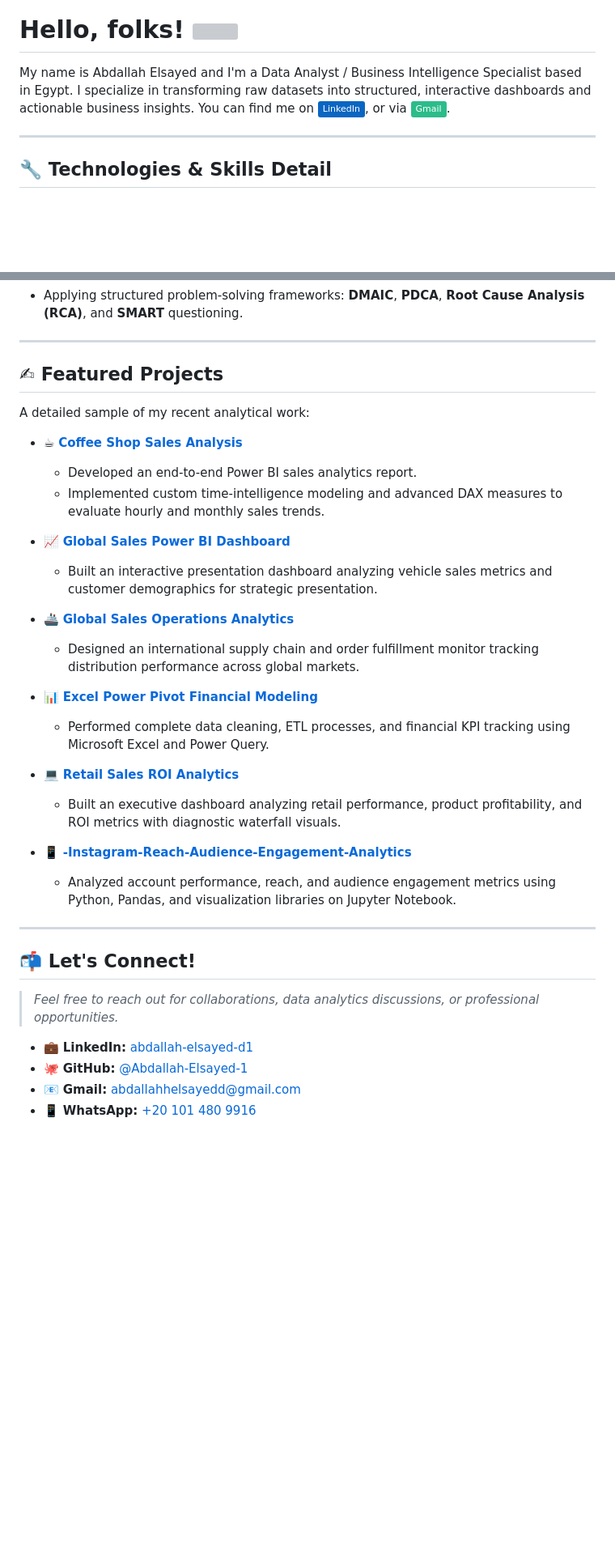
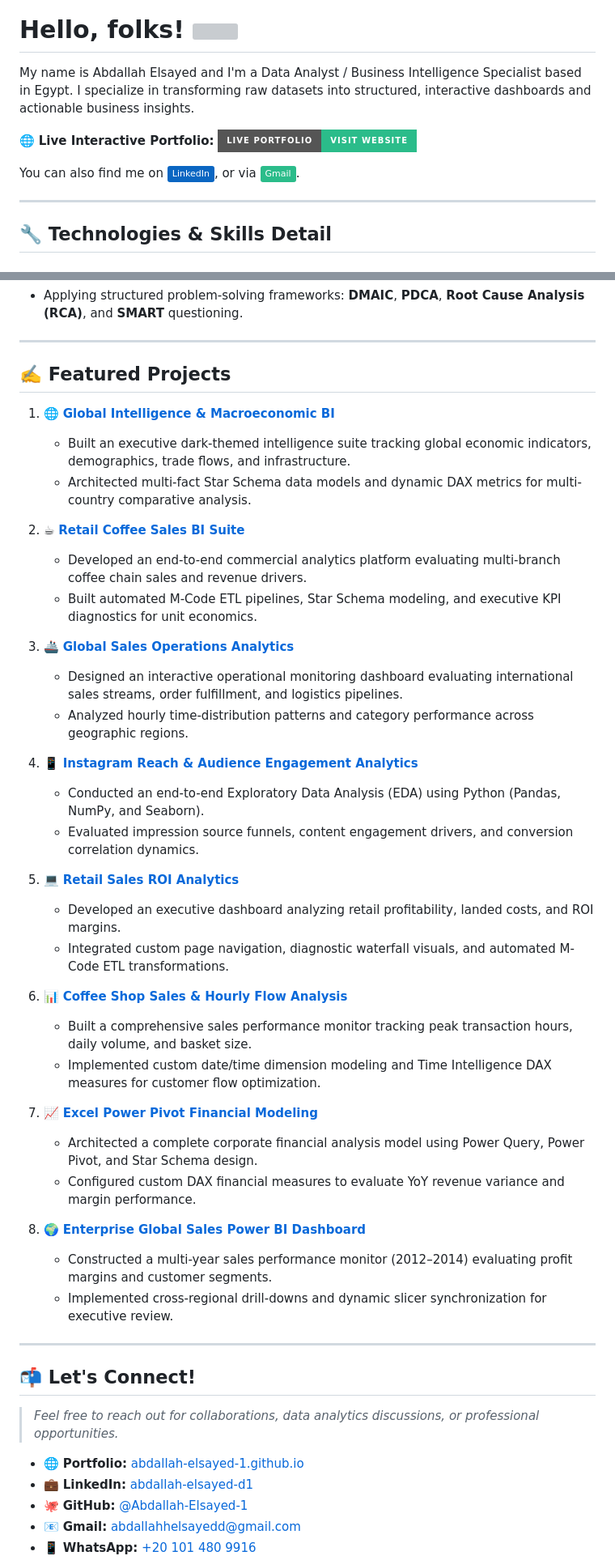
Before and after one commit to Abdallah-Elsayed-1/Abdallah-Elsayed-1, a Markdown page: README.md, 2 parts joined by grey strips. Shown at 81% size. Drawn GitHub-style; badges without logos; blank space fills up the shorter version; grey boxes are pictures that could not be loaded.

```diff
--- a/README.md
+++ b/README.md
@@ -5,7 +5,11 @@
 
 # Hello, folks! <img src="https://raw.githubusercontent.com/MartinHeinz/MartinHeinz/master/wave.gif" width="30px" height="30px" />
 
-My name is Abdallah Elsayed and I'm a Data Analyst / Business Intelligence Specialist based in Egypt. I specialize in transforming raw datasets into structured, interactive dashboards and actionable business insights. You can find me on [![LinkedIn][3.2]][3], or via [![Gmail][4.2]][4].
+My name is Abdallah Elsayed and I'm a Data Analyst / Business Intelligence Specialist based in Egypt. I specialize in transforming raw datasets into structured, interactive dashboards and actionable business insights.
+
+🌐 **Live Interactive Portfolio:** [![Portfolio](https://img.shields.io/badge/Live_Portfolio-Visit_Website-2bbc8a?style=for-the-badge&logo=googlechrome&logoColor=white)](https://abdallah-elsayed-1.github.io/Abdallah-Elsayed-1/?ref=github)
+
+You can also find me on [![LinkedIn][3.2]][3], or via [![Gmail][4.2]][4].
 
 ---
 
@@ -44,29 +48,40 @@ My name is Abdallah Elsayed and I'm a Data Analyst / Business Intelligence Speci
 
 ---
 
-## &#x270d; Featured Projects
-
-A detailed sample of my recent analytical work:
+## ✍️ Featured Projects
 
 <!-- PROJECT-LIST:START -->
-- ☕ **[Coffee Shop Sales Analysis](https://github.com/Abdallah-Elsayed-1/Coffee-Shop-Sales-Analysis)**
-  - Developed an end-to-end Power BI sales analytics report.
-  - Implemented custom time-intelligence modeling and advanced DAX measures to evaluate hourly and monthly sales trends.
+1. 🌐 **[Global Intelligence & Macroeconomic BI](https://github.com/Abdallah-Elsayed-1/global-intelligence-macroeconomic-bi)**
+   - Built an executive dark-themed intelligence suite tracking global economic indicators, demographics, trade flows, and infrastructure.
+   - Architected multi-fact Star Schema data models and dynamic DAX metrics for multi-country comparative analysis.
 
-- 📈 **[Global Sales Power BI Dashboard](https://github.com/Abdallah-Elsayed-1/Global-Sales-PowerBI-Dashboard)**
-  - Built an interactive presentation dashboard analyzing vehicle sales metrics and customer demographics for strategic presentation.
+2. ☕ **[Retail Coffee Sales BI Suite](https://github.com/Abdallah-Elsayed-1/retail-coffee-sales-bi)**
+   - Developed an end-to-end commercial analytics platform evaluating multi-branch coffee chain sales and revenue drivers.
+   - Built automated M-Code ETL pipelines, Star Schema modeling, and executive KPI diagnostics for unit economics.
 
-- 🚢 **[Global Sales Operations Analytics](https://github.com/Abdallah-Elsayed-1/Global-Sales-Operations-Analytics)**
-  - Designed an international supply chain and order fulfillment monitor tracking distribution performance across global markets.
+3. 🚢 **[Global Sales Operations Analytics](https://github.com/Abdallah-Elsayed-1/Global-Sales-Operations-Analytics)**
+   - Designed an interactive operational monitoring dashboard evaluating international sales streams, order fulfillment, and logistics pipelines.
+   - Analyzed hourly time-distribution patterns and category performance across geographic regions.
 
-- 📊 **[Excel Power Pivot Financial Modeling](https://github.com/Abdallah-Elsayed-1/Excel-Power-Pivot-Financial-Modeling)**
-  - Performed complete data cleaning, ETL processes, and financial KPI tracking using Microsoft Excel and Power Query.
+4. 📱 **[Instagram Reach & Audience Engagement Analytics](https://github.com/Abdallah-Elsayed-1/-Instagram-Reach-Audience-Engagement-Analytics)**
+   - Conducted an end-to-end Exploratory Data Analysis (EDA) using Python (Pandas, NumPy, and Seaborn).
+   - Evaluated impression source funnels, content engagement drivers, and conversion correlation dynamics.
 
-- 💻 **[Retail Sales ROI Analytics](https://github.com/Abdallah-Elsayed-1/Retail-Sales-ROI-Analytics)**
-  - Built an executive dashboard analyzing retail performance, product profitability, and ROI metrics with diagnostic waterfall visuals.
+5. 💻 **[Retail Sales ROI Analytics](https://github.com/Abdallah-Elsayed-1/Retail-Sales-ROI-Analytics)**
+   - Developed an executive dashboard analyzing retail profitability, landed costs, and ROI margins.
+   - Integrated custom page navigation, diagnostic waterfall visuals, and automated M-Code ETL transformations.
 
-- 📱 **[-Instagram-Reach-Audience-Engagement-Analytics](https://github.com/Abdallah-Elsayed-1/-Instagram-Reach-Audience-Engagement-Analytics)**
-  - Analyzed account performance, reach, and audience engagement metrics using Python, Pandas, and visualization libraries on Jupyter Notebook.
+6. 📊 **[Coffee Shop Sales & Hourly Flow Analysis](https://github.com/Abdallah-Elsayed-1/Coffee-Shop-Sales-Analysis)**
+   - Built a comprehensive sales performance monitor tracking peak transaction hours, daily volume, and basket size.
+   - Implemented custom date/time dimension modeling and Time Intelligence DAX measures for customer flow optimization.
+
+7. 📈 **[Excel Power Pivot Financial Modeling](https://github.com/Abdallah-Elsayed-1/Excel-Power-Pivot-Financial-Modeling)**
+   - Architected a complete corporate financial analysis model using Power Query, Power Pivot, and Star Schema design.
+   - Configured custom DAX financial measures to evaluate YoY revenue variance and margin performance.
+
+8. 🌍 **[Enterprise Global Sales Power BI Dashboard](https://github.com/Abdallah-Elsayed-1/Global-Sales-PowerBI-Dashboard)**
+   - Constructed a multi-year sales performance monitor (2012–2014) evaluating profit margins and customer segments.
+   - Implemented cross-regional drill-downs and dynamic slicer synchronization for executive review.
 <!-- PROJECT-LIST:END -->
 
 ---
@@ -75,6 +90,7 @@ A detailed sample of my recent analytical work:
 
 > *Feel free to reach out for collaborations, data analytics discussions, or professional opportunities.*
 
+- 🌐 **Portfolio:** [abdallah-elsayed-1.github.io](https://abdallah-elsayed-1.github.io/Abdallah-Elsayed-1/?ref=github)
 - 💼 **LinkedIn:** [abdallah-elsayed-d1](https://www.linkedin.com/in/abdallah-elsayed-d1)
 - 🐙 **GitHub:** [@Abdallah-Elsayed-1](https://github.com/Abdallah-Elsayed-1)
 - 📧 **Gmail:** [abdallahhelsayedd@gmail.com](https://mail.google.com/mail/u/0/?fs=1&tf=cm&source=mailto&to=abdallahhelsayedd@gmail.com)
```
